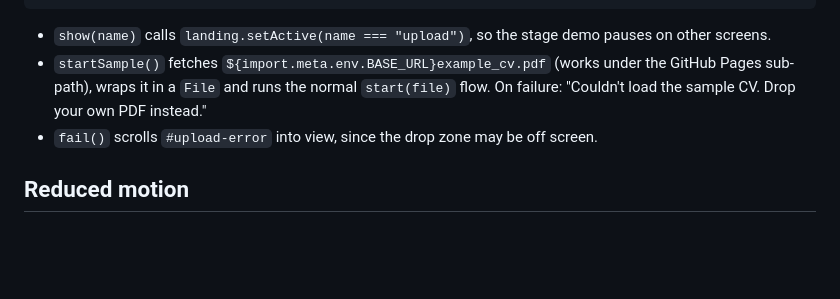
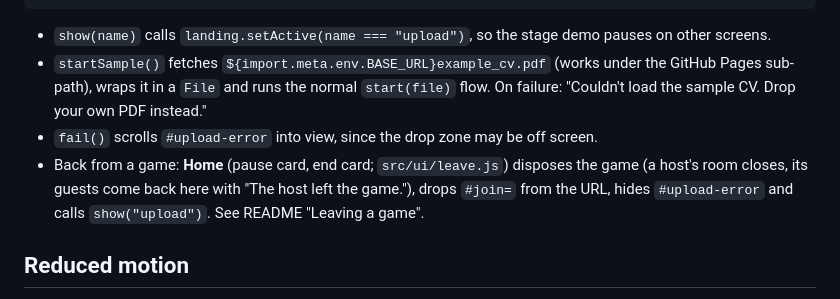
Before and after one commit to logicesecutor/playable_cv, a Markdown page: docs/FRONT_PAGE.md, the part around the change. Rendered like a GitHub page; blank space fills up the shorter version.

```diff
--- a/docs/FRONT_PAGE.md
+++ b/docs/FRONT_PAGE.md
@@ -134,6 +134,9 @@ initHunters({ isActive: () => !screens.upload.hidden });
   sub-path), wraps it in a `File` and runs the normal `start(file)` flow. On failure: "Couldn't load
   the sample CV. Drop your own PDF instead."
 - `fail()` scrolls `#upload-error` into view, since the drop zone may be off screen.
+- Back from a game: **Home** (pause card, end card; `src/ui/leave.js`) disposes the game (a host's
+  room closes, its guests come back here with "The host left the game."), drops `#join=` from the
+  URL, hides `#upload-error` and calls `show("upload")`. See README "Leaving a game".
 
 ## Reduced motion
 
```
Also changed, not shown: PLAN.md (+11 -0 lines), README.md (+10 -2 lines).
